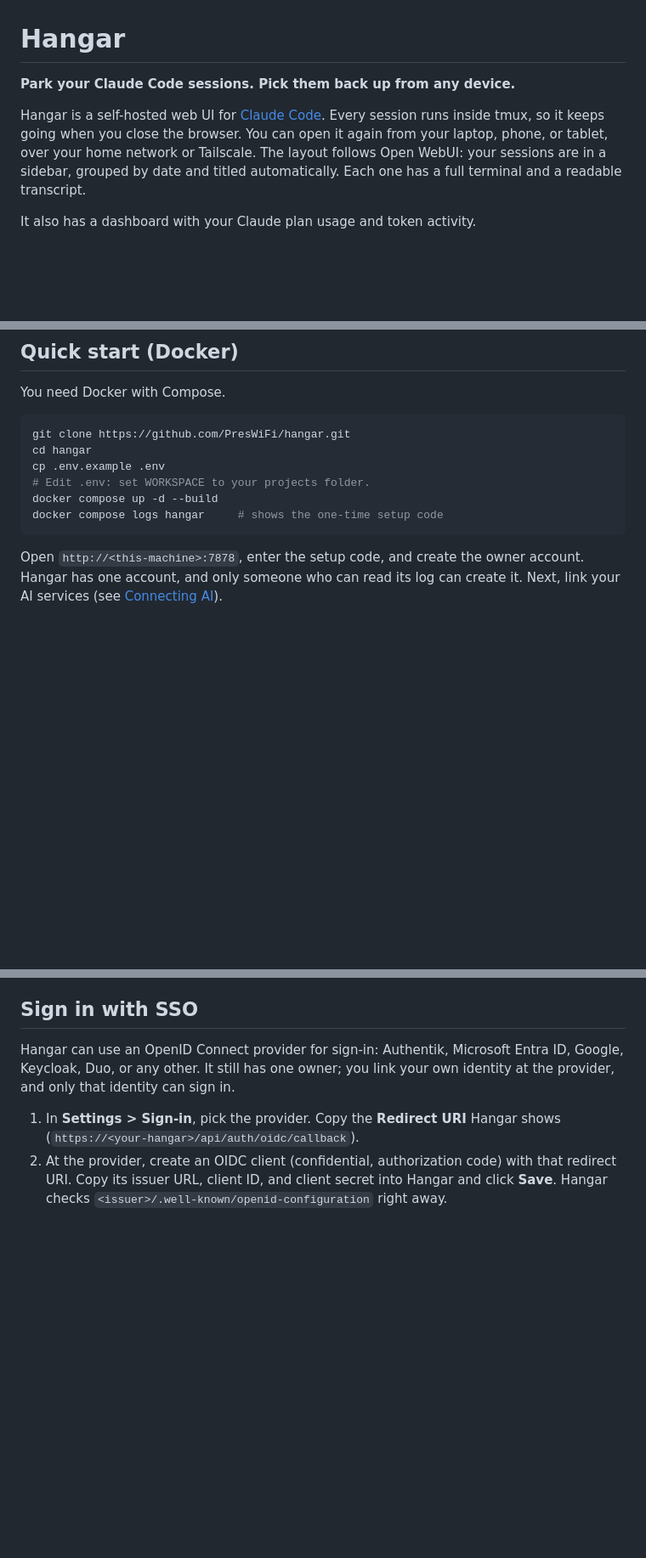
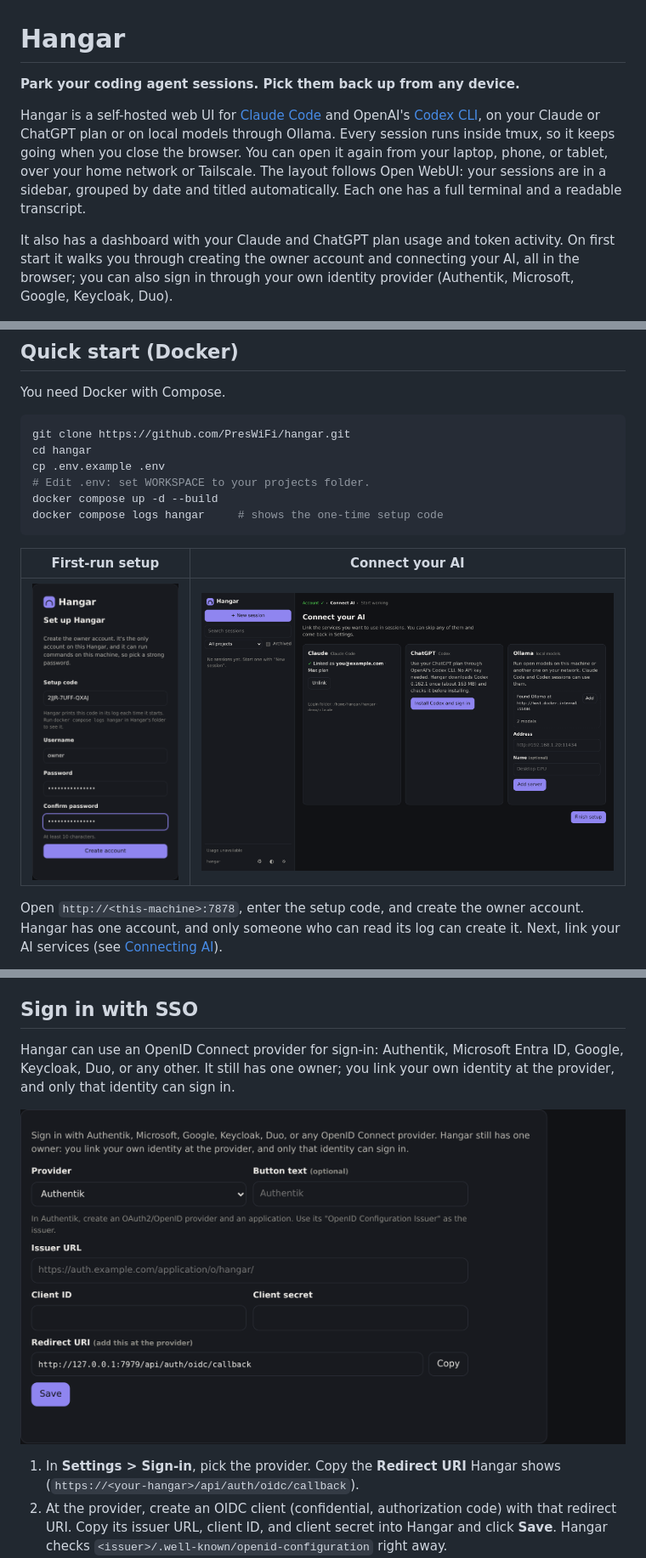
Before and after one commit to PresWiFi/hangar, a Markdown page: README.md, 3 parts joined by grey strips. Shown at 85% size. Rendered like a GitHub page; pictures changed too: docs/connect-ai.png (added), docs/setup.png (added), docs/sso.png (added); blank space fills up the shorter version.

````diff
--- a/README.md
+++ b/README.md
@@ -1,10 +1,10 @@
 # Hangar
 
-**Park your Claude Code sessions. Pick them back up from any device.**
+**Park your coding agent sessions. Pick them back up from any device.**
 
-Hangar is a self-hosted web UI for [Claude Code](https://docs.claude.com/en/docs/claude-code/overview). Every session runs inside tmux, so it keeps going when you close the browser. You can open it again from your laptop, phone, or tablet, over your home network or Tailscale. The layout follows Open WebUI: your sessions are in a sidebar, grouped by date and titled automatically. Each one has a full terminal and a readable transcript.
+Hangar is a self-hosted web UI for [Claude Code](https://docs.claude.com/en/docs/claude-code/overview) and OpenAI's [Codex CLI](https://github.com/openai/codex), on your Claude or ChatGPT plan or on local models through Ollama. Every session runs inside tmux, so it keeps going when you close the browser. You can open it again from your laptop, phone, or tablet, over your home network or Tailscale. The layout follows Open WebUI: your sessions are in a sidebar, grouped by date and titled automatically. Each one has a full terminal and a readable transcript.
 
-It also has a dashboard with your Claude plan usage and token activity.
+It also has a dashboard with your Claude and ChatGPT plan usage and token activity. On first start it walks you through creating the owner account and connecting your AI, all in the browser; you can also sign in through your own identity provider (Authentik, Microsoft, Google, Keycloak, Duo).
 
 ![Dashboard](docs/dashboard.png)
 
@@ -41,6 +42,10 @@ docker compose up -d --build
 docker compose logs hangar     # shows the one-time setup code
 ```
 
+| First-run setup | Connect your AI |
+|---|---|
+| ![Setup](docs/setup.png) | ![Connect your AI](docs/connect-ai.png) |
+
 Open `http://<this-machine>:7878`, enter the setup code, and create the owner account. Hangar has one account, and only someone who can read its log can create it. Next, link your AI services (see [Connecting AI](#connecting-ai)).
 
 Forgot the password? Run `docker exec -it hangar python -m hangar reset-password`. It prints a new one and signs every device out.
@@ -101,6 +106,8 @@ Codex's own command sandbox can't work inside Docker (it needs user namespaces).
 
 Hangar can use an OpenID Connect provider for sign-in: Authentik, Microsoft Entra ID, Google, Keycloak, Duo, or any other. It still has one owner; you link your own identity at the provider, and only that identity can sign in.
 
+![Sign-in settings](docs/sso.png)
+
 1. In **Settings > Sign-in**, pick the provider. Copy the **Redirect URI** Hangar shows (`https://<your-hangar>/api/auth/oidc/callback`).
 2. At the provider, create an OIDC client (confidential, authorization code) with that redirect URI. Copy its issuer URL, client ID, and client secret into Hangar and click **Save**. Hangar checks `<issuer>/.well-known/openid-configuration` right away.
 3. Click **Link with …** and sign in at the provider. Hangar records that identity (issuer + subject).
````
Also changed, not shown: other parts of README.md (+15 -10 lines), docs/onboarding-recon.md (+1 -1 lines), docs/new-session.png (added), 3 other files.
